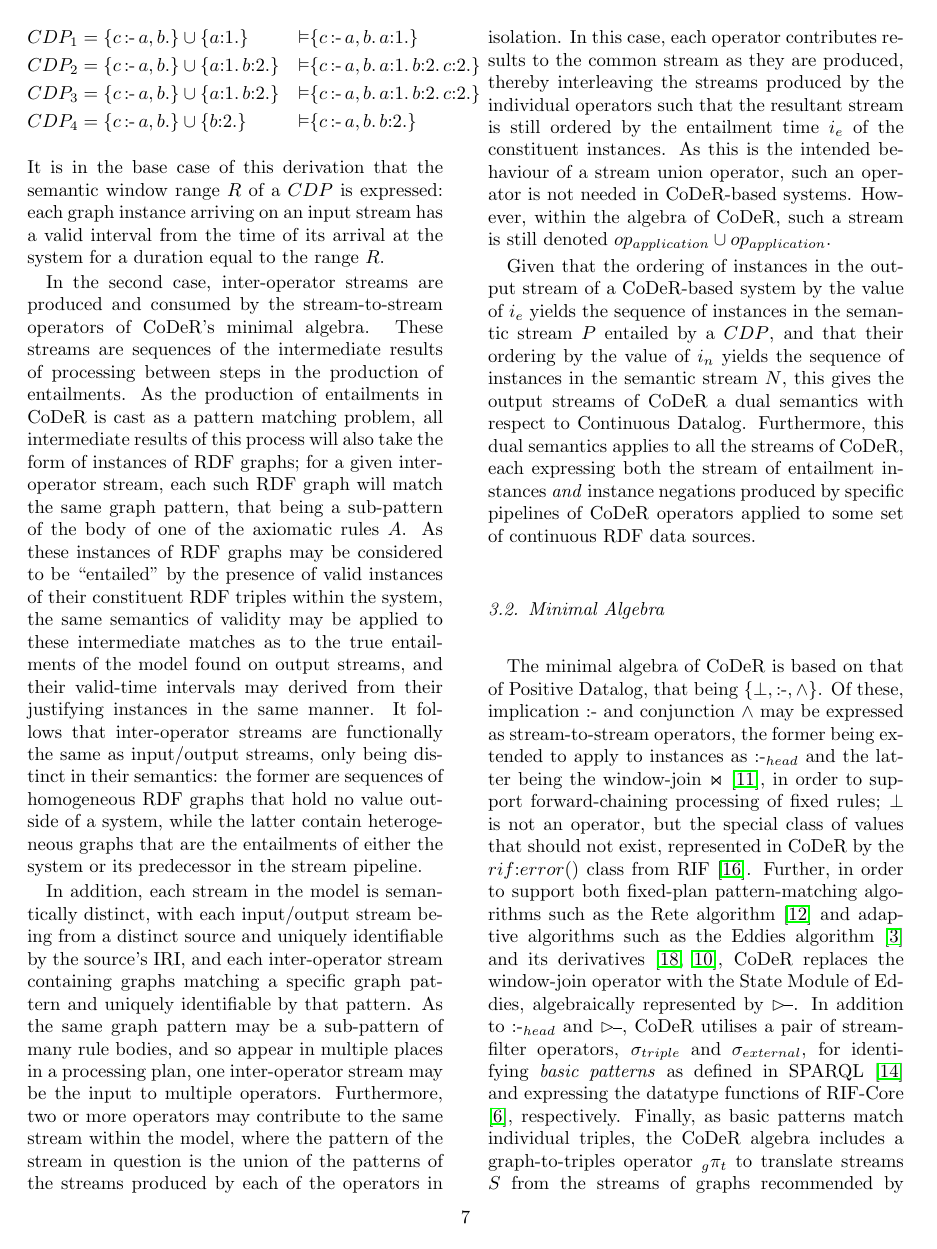
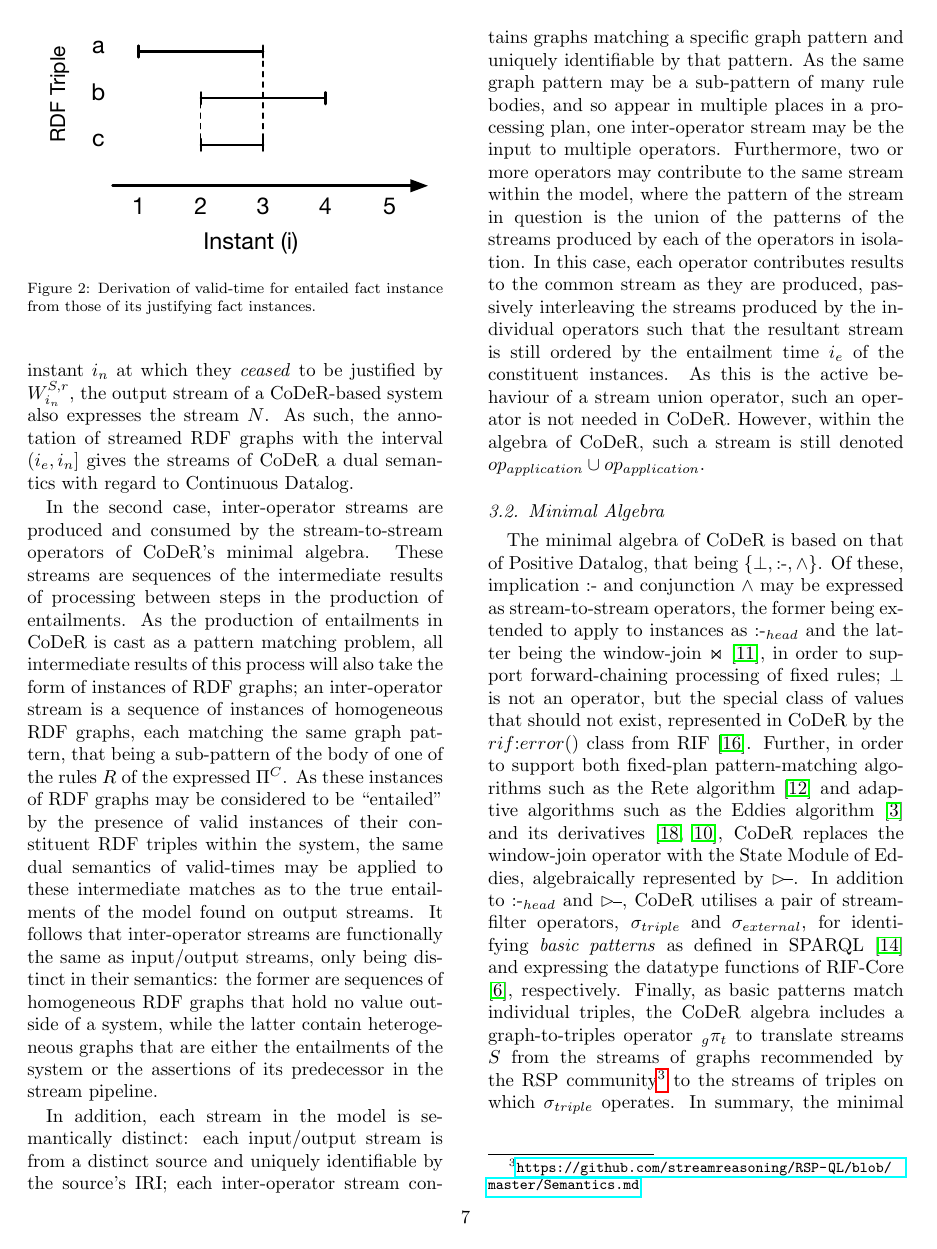
Before and after one commit to scalen/CoDeR4, a LaTeX paper (template/article.tex, which reads content/contribution/CoDeR.tex): page 7 of 17. Compiled offline with pdfLaTeX.

Commit message:
reworded data model of CoDeR to re-focus on continuous datalog and use the right notation.

```diff
--- a/content/contribution/CoDeR.tex
+++ b/content/contribution/CoDeR.tex
@@ -16,3 +20,4 @@
+		\begin{figure}
 			\centering
 			\includegraphics[width=0.45\textwidth]{intersected-intervals}
 			\caption{Derivation of valid-time for entailed fact instance from those of its justifying fact instances.}
@@ -24,26 +29,26 @@
 			CDP_{3} & = \{c\,\text{:-}\,a,b.\} \cup \{ a\text{:}1. \, b\text{:}2. \} & \vDash & \{ c\,\text{:-}\,a,b. \, a\text{:}1. \, b\text{:}2. \, c\text{:}2. \} \\
 			CDP_{4} & = \{c\,\text{:-}\,a,b.\} \cup \{ b\text{:}2. \} & \vDash & \{ c\,\text{:-}\,a,b. \, b\text{:}2. \}
 		\end{align*}
-		It is in the base case of this derivation that the semantic window range $R$ of a ${CDP}$ is expressed:
-		each graph instance arriving on an input stream has a valid interval from the time of its arrival at the system for a duration equal to the range $R$.
+		It is clear that a CoDeR output stream expresses the semantic stream $P$ entailed by some $\Pi^C$.
+		However, as the semantic stream $N$ is defined as the sequence of entailments of some $\Pi^C$ ordered by the instant $i_{n}$ at which they \emph{ceased} to be justified by $W^{S,r}_{i_n}$, the output stream of a CoDeR-based system also expresses the stream $N$.
+		As such, the annotation of streamed RDF graphs with the interval $(i_e,i_n]$ gives the streams of CoDeR a dual semantics with regard to Continuous Datalog.
 
 		In the second case, inter-operator streams are produced and consumed by the stream-to-stream operators of CoDeR's minimal algebra.
 		These streams are sequences of the intermediate results of processing between steps in the production of entailments.
 		As the production of entailments in CoDeR is cast as a pattern matching problem, all intermediate results of this process will also take the form of instances of RDF graphs;
-		for a given inter-operator stream, each such RDF graph will match the same graph pattern, that being a sub-pattern of the body of one of the axiomatic rules $A$.
-		As these instances of RDF graphs may be considered to be ``entailed'' by the presence of valid instances of their constituent RDF triples within the system, the same semantics of validity may be applied to these intermediate matches as to the true entailments of the model found on output streams, and their valid-time intervals may derived from their justifying instances in the same manner.
+		an inter-operator stream is a sequence of instances of homogeneous RDF graphs, each matching the same graph pattern, that being a sub-pattern of the body of one of the rules $R$ of the expressed $\Pi^C$.
+		As these instances of RDF graphs may be considered to be ``entailed'' by the presence of valid instances of their constituent RDF triples within the system, the same dual semantics of valid-times may be applied to these intermediate matches as to the true entailments of the model found on output streams.
 		It follows that inter-operator streams are functionally the same as input/output streams, only being distinct in their semantics:
-		the former are sequences of homogeneous RDF graphs that hold no value outside of a system, while the latter contain heterogeneous graphs that are the entailments of either the system or its predecessor in the stream pipeline.
+		the former are sequences of homogeneous RDF graphs that hold no value outside of a system, while the latter contain heterogeneous graphs that are either the entailments of the system or the assertions of its predecessor in the stream pipeline.
 
-		In addition, each stream in the model is semantically distinct, with each input/output stream being from a distinct source and uniquely identifiable by the source's IRI, and each inter-operator stream containing graphs matching a specific graph pattern and uniquely identifiable by that pattern.
+		In addition, each stream in the model is semantically distinct:
+		each input/output stream is from a distinct source and uniquely identifiable by the source's IRI;
+		each inter-operator stream contains graphs matching a specific graph pattern and uniquely identifiable by that pattern.
 		As the same graph pattern may be a sub-pattern of many rule bodies, and so appear in multiple places in a processing plan, one inter-operator stream may be the input to multiple operators.
 		Furthermore, two or more operators may contribute to the same stream within the model, where the pattern of the stream in question is the union of the patterns of the streams produced by each of the operators in isolation.
-		In this case, each operator contributes results to the common stream as they are produced, thereby interleaving the streams produced by the individual operators such that the resultant stream is still ordered by the entailment time $i_e$ of the constituent instances.
-		As this is the intended behaviour of a stream union operator, such an operator is not needed in CoDeR-based systems.
+		In this case, each operator contributes results to the common stream as they are produced, passively interleaving the streams produced by the individual operators such that the resultant stream is still ordered by the entailment time $i_e$ of the constituent instances.
+		As this is the active behaviour of a stream union operator, such an operator is not needed in CoDeR.
 		However, within the algebra of CoDeR, such a stream is still denoted ${op_{application} \cup op_{application}}$.
-
-		Given that the ordering of instances in the output stream of a CoDeR-based system by the value of $i_{e}$ yields the sequence of instances in the semantic stream $P$ entailed by a ${CDP}$, and that their ordering by the value of $i_{n}$ yields the sequence of instances in the semantic stream $N$, this gives the output streams of CoDeR a dual semantics with respect to Continuous Datalog.
-		Furthermore, this dual semantics applies to all the streams of CoDeR, each expressing both the stream of entailment instances \emph{and} instance negations produced by specific pipelines of CoDeR operators applied to some set of continuous RDF data sources.
 	\end{nestedsection}
 
 	% Minimal Algebra
```
Also changed, not shown: content/contribution/CoDeR.tex (18 more changed lines).
